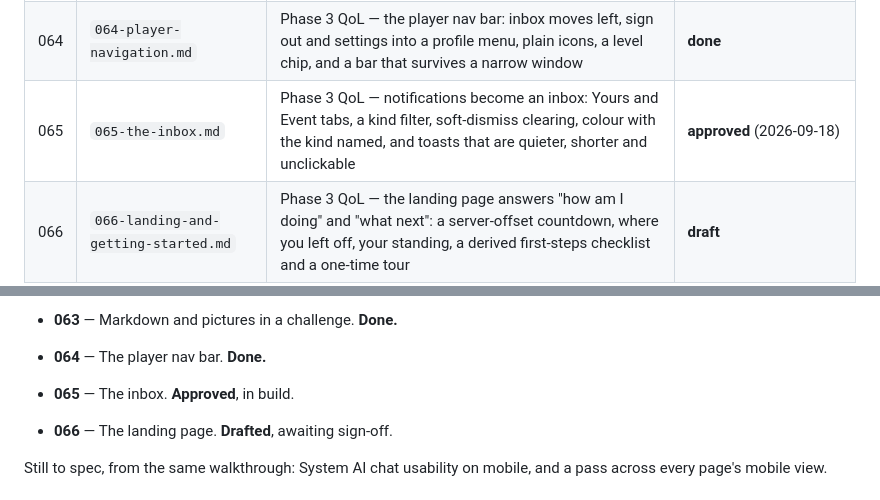
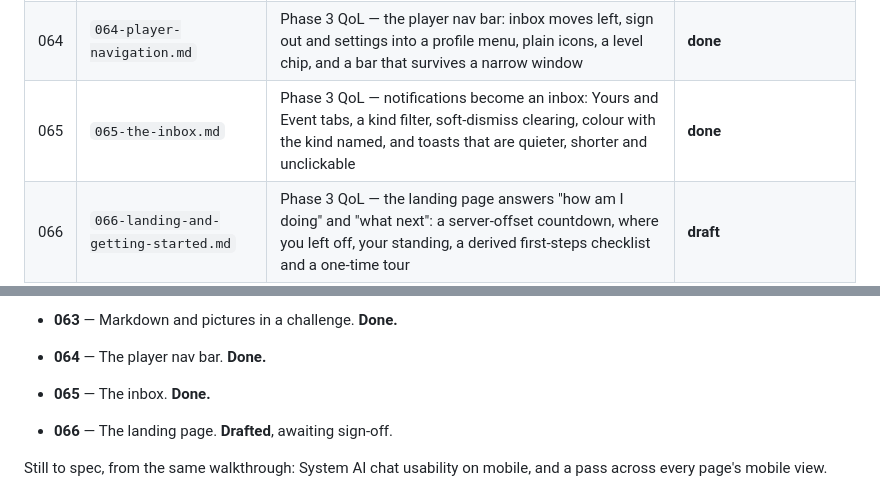
Before and after one commit to Anders-Sec/ctf, a Markdown page: specs/README.md, 2 parts joined by grey strips. Rendered like a GitHub page.

```diff
--- a/specs/README.md
+++ b/specs/README.md
@@ -91,7 +91,7 @@ lore, art, a wider tone pass) is intentionally not started.
 | 062 | `062-challenge-board.md` | Phase 3 QoL — the challenge list becomes the board: sticky zone sidebar, one row per challenge, stable authored ordering, sealed zones collapsed and sealed titles withheld server-side, and the challenge opens as an overlay so solving never costs your place | **done** |
 | 063 | `063-challenge-body-markdown.md` | Phase 3 QoL — challenge descriptions render as markdown with code blocks, `artifact:` references resolve to uploaded pictures, and the challenge editor grows a Files panel over the upload endpoint that already existed | **done** |
 | 064 | `064-player-navigation.md` | Phase 3 QoL — the player nav bar: inbox moves left, sign out and settings into a profile menu, plain icons, a level chip, and a bar that survives a narrow window | **done** |
-| 065 | `065-the-inbox.md` | Phase 3 QoL — notifications become an inbox: Yours and Event tabs, a kind filter, soft-dismiss clearing, colour with the kind named, and toasts that are quieter, shorter and unclickable | **approved** (2026-09-18) |
+| 065 | `065-the-inbox.md` | Phase 3 QoL — notifications become an inbox: Yours and Event tabs, a kind filter, soft-dismiss clearing, colour with the kind named, and toasts that are quieter, shorter and unclickable | **done** |
 | 066 | `066-landing-and-getting-started.md` | Phase 3 QoL — the landing page answers "how am I doing" and "what next": a server-offset countdown, where you left off, your standing, a derived first-steps checklist and a one-time tour | **draft** |
 
 ## Phase 3 sequencing
@@ -136,7 +136,7 @@ of a manual walkthrough of every surface rather than up front. In progress:
 - **062** — The challenge board. **Done.** The map is untouched and no longer the default.
 - **063** — Markdown and pictures in a challenge. **Done.**
 - **064** — The player nav bar. **Done.**
-- **065** — The inbox. **Approved**, in build.
+- **065** — The inbox. **Done.**
 - **066** — The landing page. **Drafted**, awaiting sign-off.
 
 Still to spec, from the same walkthrough: System AI chat usability on mobile,
```
Also changed, not shown: specs/065-the-inbox.md (+25 -0 lines).
